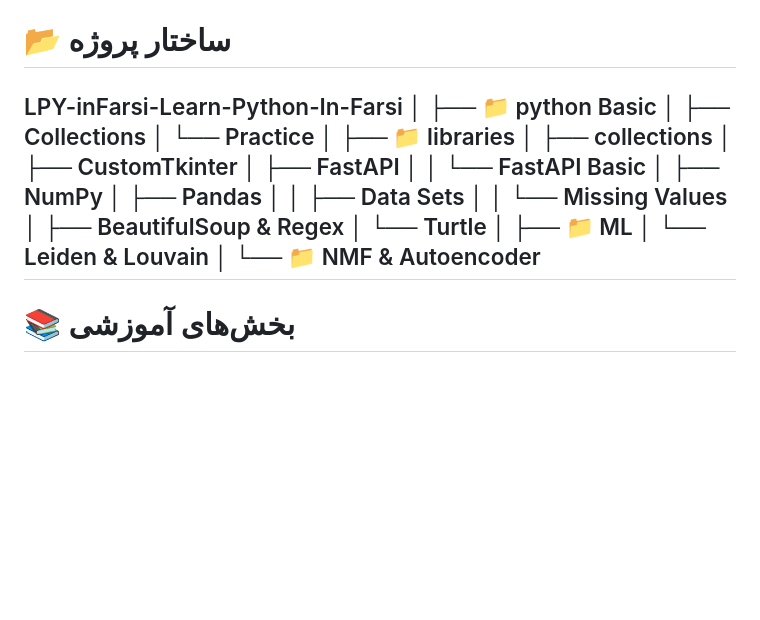
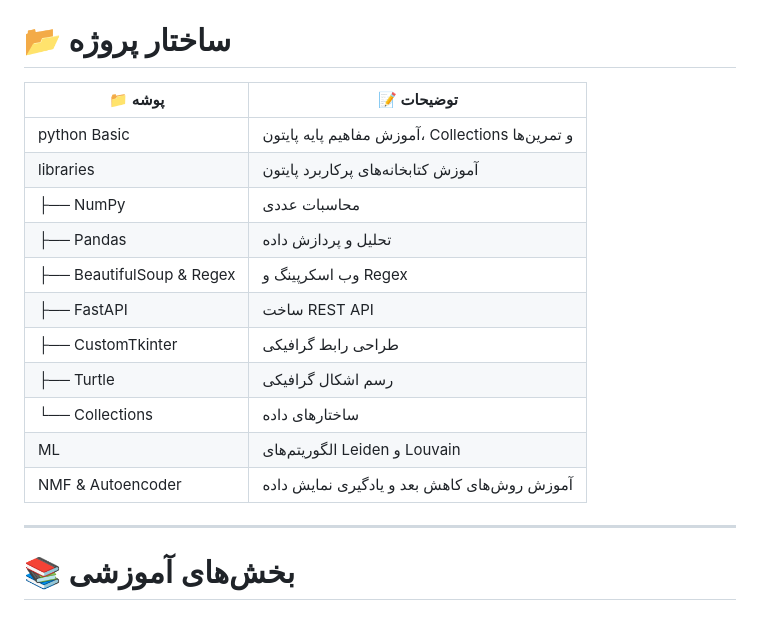
Before and after one commit to PayamFekri/LPY-inFarsi-Learn-Python-In-Farsi-, a Markdown page: README.md, the part around one of its changes. Rendered like a GitHub page; blank space fills up the shorter version.

Commit message:
'readme'

```diff
--- a/README.md
+++ b/README.md
@@ -38,28 +38,19 @@ LPY (Learn Python in Farsi) یک ریپازیتوری متن‌باز برای
 
 # 📂 ساختار پروژه
 
-LPY-inFarsi-Learn-Python-In-Farsi
-│
-├── 📁 python Basic
-│   ├── Collections
-│   └── Practice
-│
-├── 📁 libraries
-│   ├── collections
-│   ├── CustomTkinter
-│   ├── FastAPI
-│   │   └── FastAPI Basic
-│   ├── NumPy
-│   ├── Pandas
-│   │   ├── Data Sets
-│   │   └── Missing Values
-│   ├── BeautifulSoup & Regex
-│   └── Turtle
-│
-├── 📁 ML
-│   └── Leiden & Louvain
-│
-└── 📁 NMF & Autoencoder
+| 📁 پوشه | 📝 توضیحات |
+|---------|-----------|
+| python Basic | آموزش مفاهیم پایه پایتون، Collections و تمرین‌ها |
+| libraries | آموزش کتابخانه‌های پرکاربرد پایتون |
+| ├── NumPy | محاسبات عددی |
+| ├── Pandas | تحلیل و پردازش داده |
+| ├── BeautifulSoup & Regex | وب اسکرپینگ و Regex |
+| ├── FastAPI | ساخت REST API |
+| ├── CustomTkinter | طراحی رابط گرافیکی |
+| ├── Turtle | رسم اشکال گرافیکی |
+| └── Collections | ساختارهای داده |
+| ML | الگوریتم‌های Leiden و Louvain |
+| NMF & Autoencoder | آموزش روش‌های کاهش بعد و یادگیری نمایش داده |
 ---
 
 # 📚 بخش‌های آموزشی
```
Also changed, not shown: other parts of README.md (+7 -8 lines).
